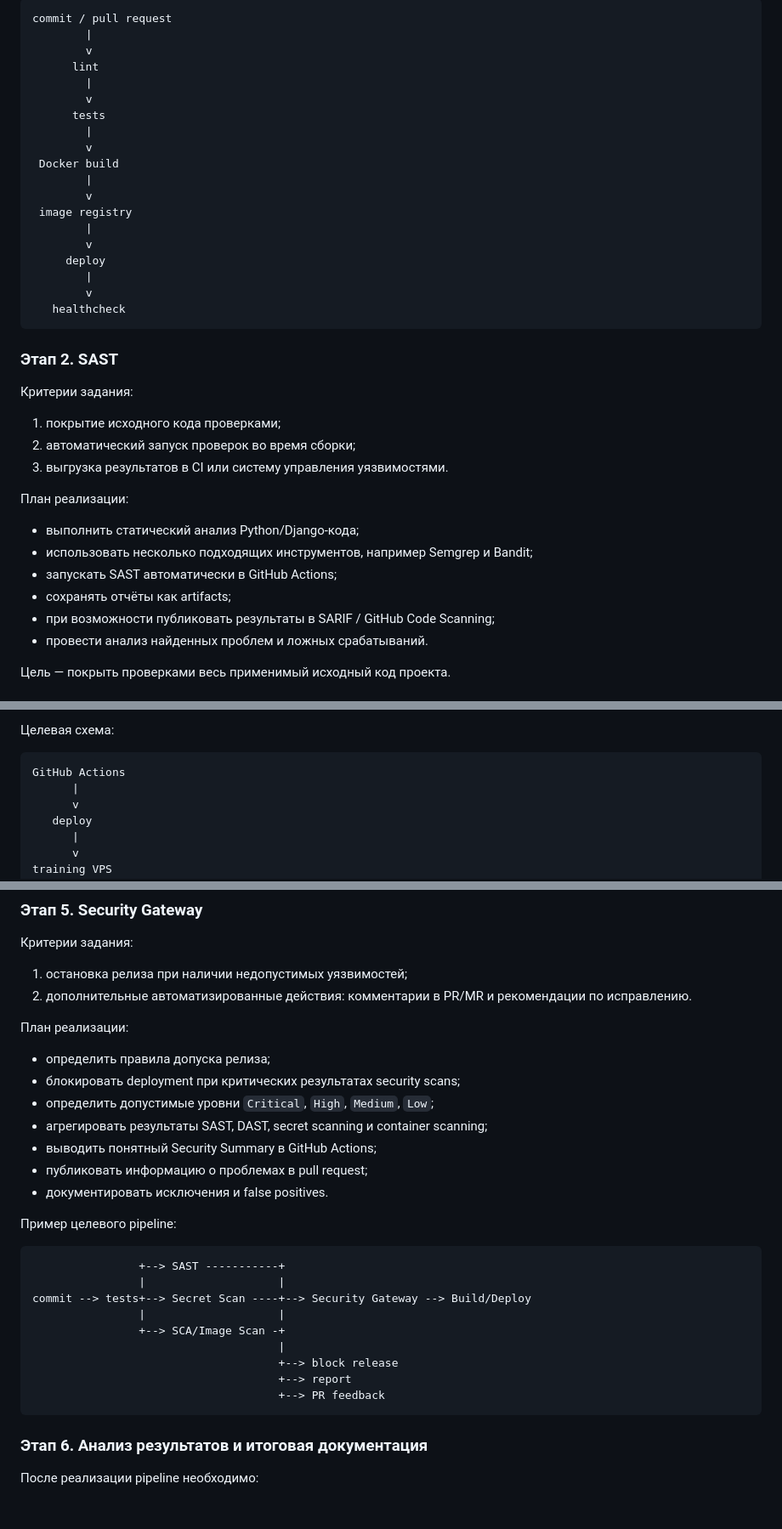
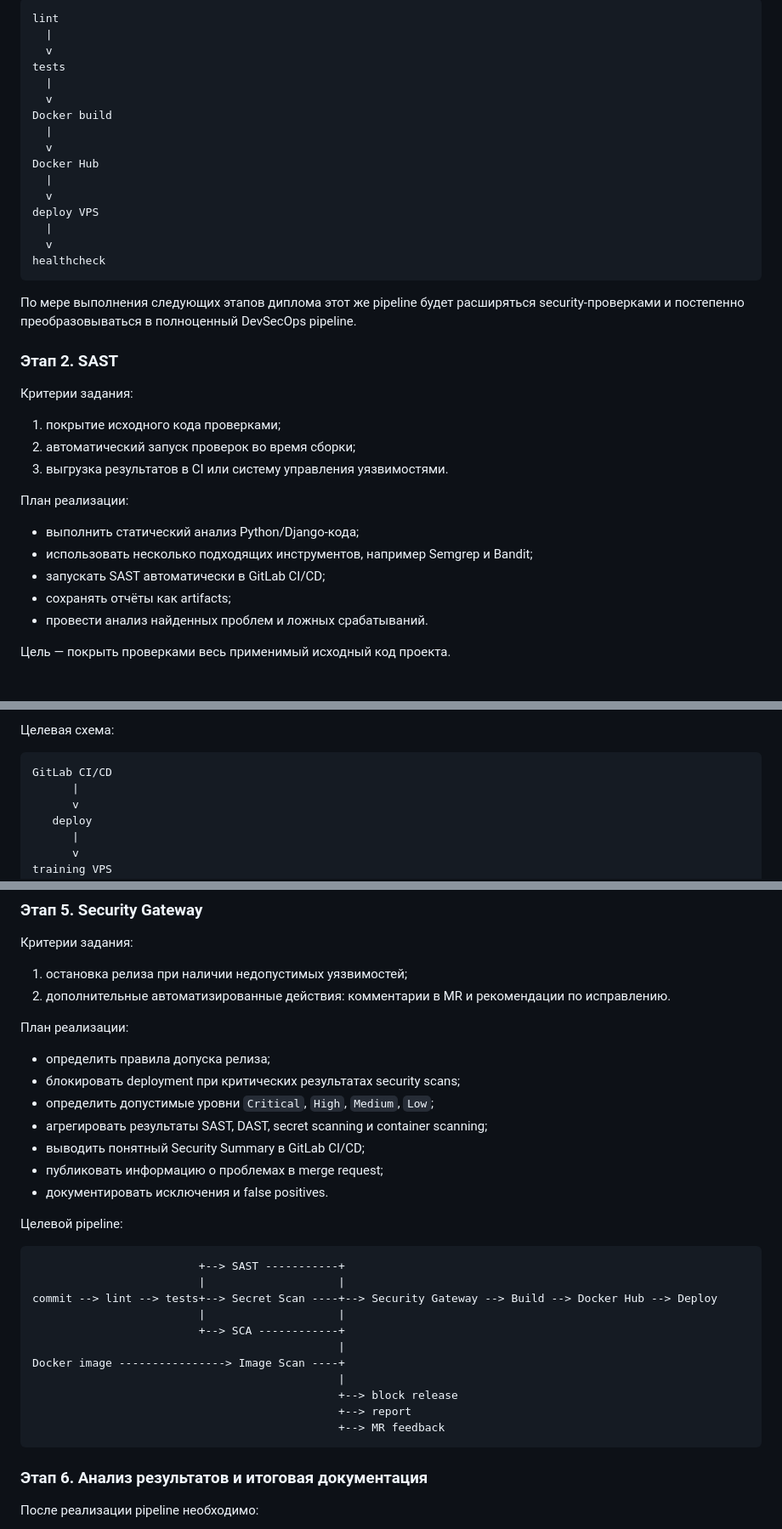
Before and after one commit to sergeMMikh/thrdlabapp-devsecops-diploma, a Markdown page: README.md, 3 parts joined by grey strips. Shown at 85% size. Drawn GitHub-style; blank space fills up the shorter version.

````diff
--- a/README.md
+++ b/README.md
@@ -58,25 +126,24 @@
 
 ```text
-commit / pull request
-        |
-        v
-      lint
-        |
-        v
-      tests
-        |
-        v
- Docker build
-        |
-        v
- image registry
-        |
-        v
-     deploy
-        |
-        v
-   healthcheck
+lint
+  |
+  v
+tests
+  |
+  v
+Docker build
+  |
+  v
+Docker Hub
+  |
+  v
+deploy VPS
+  |
+  v
+healthcheck
 ```
+
+По мере выполнения следующих этапов диплома этот же pipeline будет расширяться security-проверками и постепенно преобразовываться в полноценный DevSecOps pipeline.
 
 ### Этап 2. SAST
 
@@ -90,9 +157,8 @@ commit / pull request
 
 - выполнить статический анализ Python/Django-кода;
 - использовать несколько подходящих инструментов, например Semgrep и Bandit;
-- запускать SAST автоматически в GitHub Actions;
+- запускать SAST автоматически в GitLab CI/CD;
 - сохранять отчёты как artifacts;
-- при возможности публиковать результаты в SARIF / GitHub Code Scanning;
 - провести анализ найденных проблем и ложных срабатываний.
 
 Цель — покрыть проверками весь применимый исходный код проекта.
@@ -117,7 +183,7 @@ commit / pull request
 Целевая схема:
 
 ```text
-GitHub Actions
+GitLab CI/CD
       |
       v
    deploy
@@ -167,7 +233,7 @@ source code
 Критерии задания:
 
 1. остановка релиза при наличии недопустимых уязвимостей;
-2. дополнительные автоматизированные действия: комментарии в PR/MR и рекомендации по исправлению.
+2. дополнительные автоматизированные действия: комментарии в MR и рекомендации по исправлению.
 
 План реализации:
 
@@ -175,22 +241,24 @@ source code
 - блокировать deployment при критических результатах security scans;
 - определить допустимые уровни `Critical`, `High`, `Medium`, `Low`;
 - агрегировать результаты SAST, DAST, secret scanning и container scanning;
-- выводить понятный Security Summary в GitHub Actions;
-- публиковать информацию о проблемах в pull request;
+- выводить понятный Security Summary в GitLab CI/CD;
+- публиковать информацию о проблемах в merge request;
 - документировать исключения и false positives.
 
-Пример целевого pipeline:
+Целевой pipeline:
 
 ```text
-                +--> SAST -----------+
-                |                    |
-commit --> tests+--> Secret Scan ----+--> Security Gateway --> Build/Deploy
-                |                    |
-                +--> SCA/Image Scan -+
-                                     |
-                                     +--> block release
-                                     +--> report
-                                     +--> PR feedback
+                         +--> SAST -----------+
+                         |                    |
+commit --> lint --> tests+--> Secret Scan ----+--> Security Gateway --> Build --> Docker Hub --> Deploy
+                         |                    |
+                         +--> SCA ------------+
+                                              |
+Docker image ----------------> Image Scan ----+
+                                              |
+                                              +--> block release
+                                              +--> report
+                                              +--> MR feedback
 ```
 
 ### Этап 6. Анализ результатов и итоговая документация
````
Also changed, not shown: other parts of README.md (+86 -13 lines).
